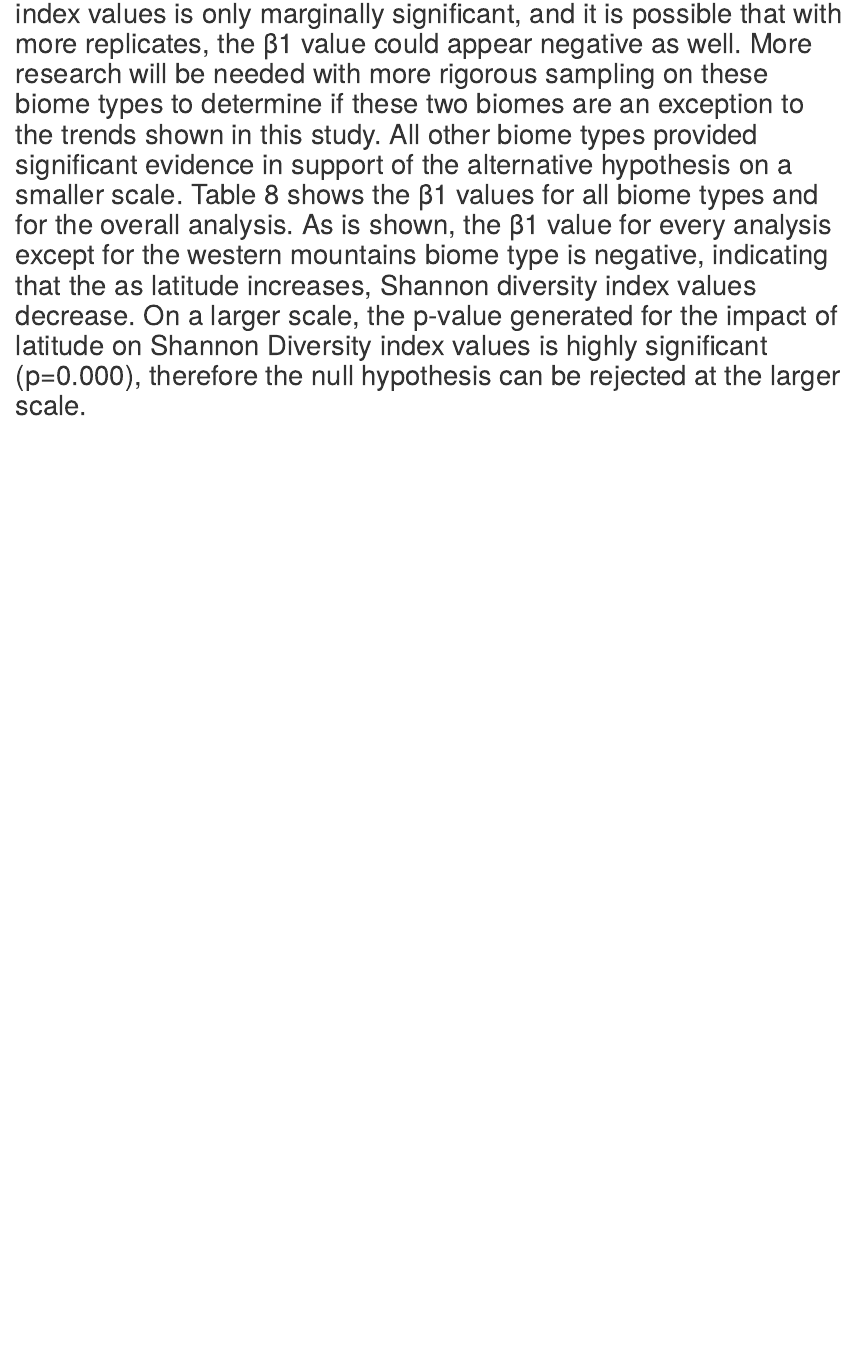
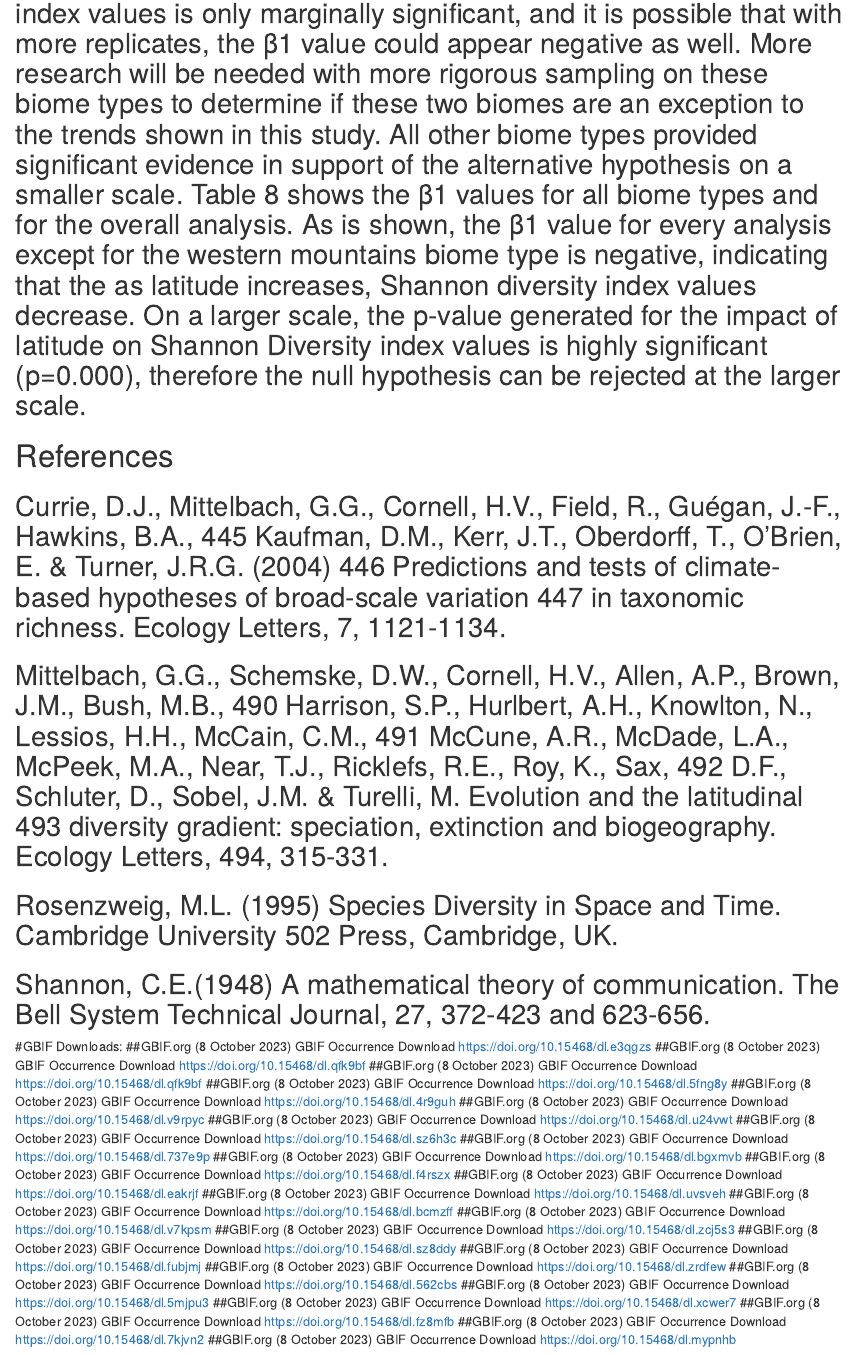
Before and after one commit to Andrewmikolinski/BIOL7800, an R Markdown document (Final Project/Final Project Essay.Rmd): the page in a window 1100 px wide, from 10050 px down. Rendered offline with R 4.5, knitr and Pandoc, with nearby package versions; some code elsewhere in the file could not run offline.

Commit message:
Final Project RMD

```diff
--- a/Final Project/Final Project Essay.Rmd
+++ b/Final Project/Final Project Essay.Rmd
@@ -915,3 +915,36 @@ coef(modelDLat)[2]
 
 # Conclusion
 ##    In most cases, the data does provide strong support for the alternative hypothesis. The p-value for the response of Shannon diversity index values in every case was either significant (p<0.05) or marginally significant (p<0.1). The two biome types that showed a marginally significant change in shannon index values in response to latitude were the desert and western mountain biomes. The desert biomes tended to have lower levels of biodiversity in general, and for the most part they only occur in the southwestern United States, in a relatively narrow latitudinal band so it is not surprising that it would be difficult to detect a significant impact of latitude on species diversity in these environments. For the western mountain biomes, the positive relationship between latitude and Shannon diversity index values is only marginally significant, and it is possible that with more replicates, the β1 value could appear negative as well. More research will be needed with more rigorous sampling on these biome types to determine if these two biomes are an exception to the trends shown in this study. All other biome types provided significant evidence in support of the alternative hypothesis on a smaller scale. Table 8 shows the β1 values for all biome types and for the overall analysis. As is shown, the β1 value for every analysis except for the western mountains biome type is negative, indicating that the as latitude increases, Shannon diversity index values decrease. On a larger scale, the p-value generated for the impact of latitude on Shannon Diversity index values is highly significant (p=0.000), therefore the null hypothesis can be rejected at the larger scale.
+
+# References
+## Currie, D.J., Mittelbach, G.G., Cornell, H.V., Field, R., Guégan, J.-F., Hawkins, B.A., 445 Kaufman, D.M., Kerr, J.T., Oberdorff, T., O'Brien, E. & Turner, J.R.G. (2004) 446 Predictions and tests of climate‐based hypotheses of broad‐scale variation 447 in taxonomic richness. Ecology Letters, 7, 1121-1134.
+## Mittelbach, G.G., Schemske, D.W., Cornell, H.V., Allen, A.P., Brown, J.M., Bush, M.B., 490 Harrison, S.P., Hurlbert, A.H., Knowlton, N., Lessios, H.H., McCain, C.M., 491 McCune, A.R., McDade, L.A.,  McPeek, M.A., Near, T.J., Ricklefs, R.E., Roy, K., Sax, 492 D.F., Schluter, D., Sobel, J.M. & Turelli,    M.  Evolution and the latitudinal 493 diversity gradient: speciation, extinction and biogeography. Ecology Letters, 494, 315-331.
+## Rosenzweig, M.L. (1995) Species Diversity in Space and Time. Cambridge University 502 Press, Cambridge, UK.
+## Shannon, C.E.(1948) A mathematical theory of communication. The Bell System Technical Journal, 27, 372-423 and 623-656.
+
+#GBIF Downloads:
+##GBIF.org (8 October 2023) GBIF Occurrence Download https://doi.org/10.15468/dl.e3qgzs
+##GBIF.org (8 October 2023) GBIF Occurrence Download https://doi.org/10.15468/dl.qfk9bf
+##GBIF.org (8 October 2023) GBIF Occurrence Download https://doi.org/10.15468/dl.qfk9bf
+##GBIF.org (8 October 2023) GBIF Occurrence Download https://doi.org/10.15468/dl.5fng8y
+##GBIF.org (8 October 2023) GBIF Occurrence Download https://doi.org/10.15468/dl.4r9guh
+##GBIF.org (8 October 2023) GBIF Occurrence Download https://doi.org/10.15468/dl.v9rpyc
+##GBIF.org (8 October 2023) GBIF Occurrence Download https://doi.org/10.15468/dl.u24vwt
+##GBIF.org (8 October 2023) GBIF Occurrence Download https://doi.org/10.15468/dl.sz6h3c
+##GBIF.org (8 October 2023) GBIF Occurrence Download https://doi.org/10.15468/dl.737e9p
+##GBIF.org (8 October 2023) GBIF Occurrence Download https://doi.org/10.15468/dl.bgxmvb
+##GBIF.org (8 October 2023) GBIF Occurrence Download https://doi.org/10.15468/dl.f4rszx
+##GBIF.org (8 October 2023) GBIF Occurrence Download https://doi.org/10.15468/dl.eakrjf
+##GBIF.org (8 October 2023) GBIF Occurrence Download https://doi.org/10.15468/dl.uvsveh
+##GBIF.org (8 October 2023) GBIF Occurrence Download https://doi.org/10.15468/dl.bcmzff
+##GBIF.org (8 October 2023) GBIF Occurrence Download https://doi.org/10.15468/dl.v7kpsm
+##GBIF.org (8 October 2023) GBIF Occurrence Download https://doi.org/10.15468/dl.zcj5s3
+##GBIF.org (8 October 2023) GBIF Occurrence Download https://doi.org/10.15468/dl.sz8ddy
+##GBIF.org (8 October 2023) GBIF Occurrence Download https://doi.org/10.15468/dl.fubjmj
+##GBIF.org (8 October 2023) GBIF Occurrence Download https://doi.org/10.15468/dl.zrdfew
+##GBIF.org (8 October 2023) GBIF Occurrence Download https://doi.org/10.15468/dl.562cbs
+##GBIF.org (8 October 2023) GBIF Occurrence Download https://doi.org/10.15468/dl.5mjpu3
+##GBIF.org (8 October 2023) GBIF Occurrence Download https://doi.org/10.15468/dl.xcwer7
+##GBIF.org (8 October 2023) GBIF Occurrence Download https://doi.org/10.15468/dl.fz8mfb
+##GBIF.org (8 October 2023) GBIF Occurrence Download https://doi.org/10.15468/dl.7kjvn2
+##GBIF.org (8 October 2023) GBIF Occurrence Download https://doi.org/10.15468/dl.mypnhb
```
